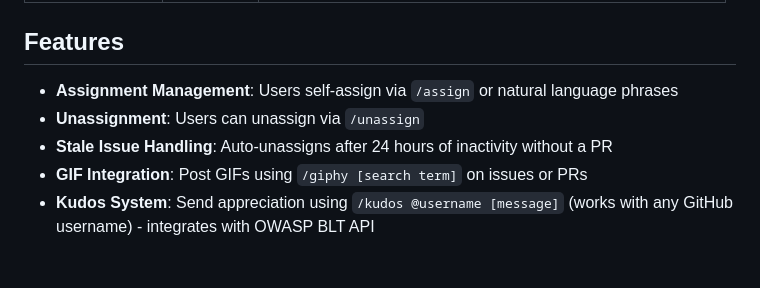
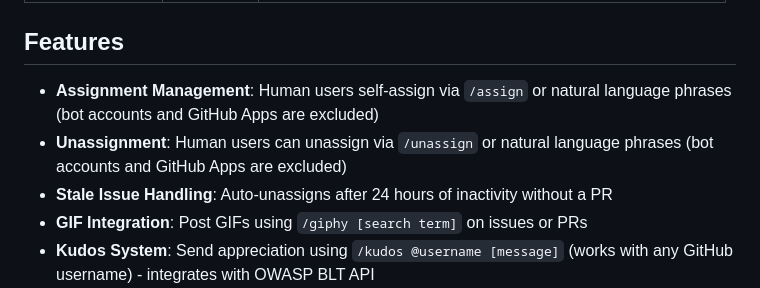
Before and after one commit to OWASP-BLT/BLT-Action, a Markdown page: USAGE.md, the part around the change. Rendered like a GitHub page; blank space fills up the shorter version.

```diff
--- a/USAGE.md
+++ b/USAGE.md
@@ -12,8 +12,8 @@ This GitHub Action provides automated issue assignment, engagement features, and
 
 ## Features
 
-- **Assignment Management**: Users self-assign via `/assign` or natural language phrases
-- **Unassignment**: Users can unassign via `/unassign`
+- **Assignment Management**: Human users self-assign via `/assign` or natural language phrases (bot accounts and GitHub Apps are excluded)
+- **Unassignment**: Human users can unassign via `/unassign` or natural language phrases (bot accounts and GitHub Apps are excluded)
 - **Stale Issue Handling**: Auto-unassigns after 24 hours of inactivity without a PR
 - **GIF Integration**: Post GIFs using `/giphy [search term]` on issues or PRs
 - **Kudos System**: Send appreciation using `/kudos @username [message]` (works with any GitHub username) - integrates with OWASP BLT API
```
Also changed, not shown: README.md (+3 -0 lines), TESTING.md (+10 -1 lines).
